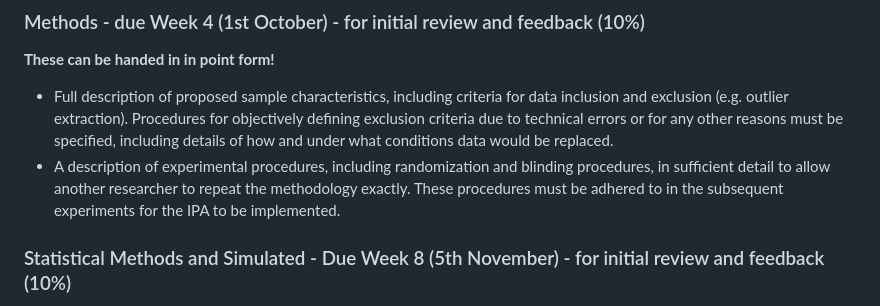
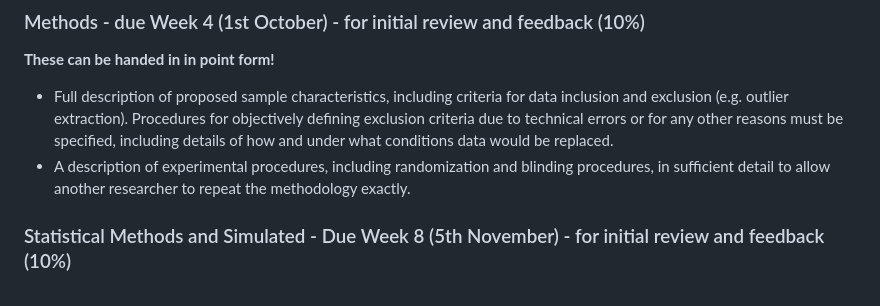
Before and after one commit to erynmcfarlane/GraduateStatsClass, a Markdown page: Registered_Report_Assignment.md, the part around the change. Drawn GitHub-style.

```diff
--- a/Registered_Report_Assignment.md
+++ b/Registered_Report_Assignment.md
@@ -19,7 +19,7 @@ A review of the relevant literature that motivates the research question and a f
 **These can be handed in in point form!**
 
 * Full description of proposed sample characteristics, including criteria for data inclusion and exclusion (e.g. outlier extraction). Procedures for objectively defining exclusion criteria due to technical errors or for any other reasons must be specified, including details of how and under what conditions data would be replaced.
-* A description of experimental procedures, including randomization and blinding procedures, in sufficient detail to allow another researcher to repeat the methodology exactly. These procedures must be adhered to in the subsequent experiments for the IPA to be implemented.
+* A description of experimental procedures, including randomization and blinding procedures, in sufficient detail to allow another researcher to repeat the methodology exactly.
 
 ### Statistical Methods and Simulated - Due Week 8 (5th November) - for initial review and feedback (10%)
 
```
